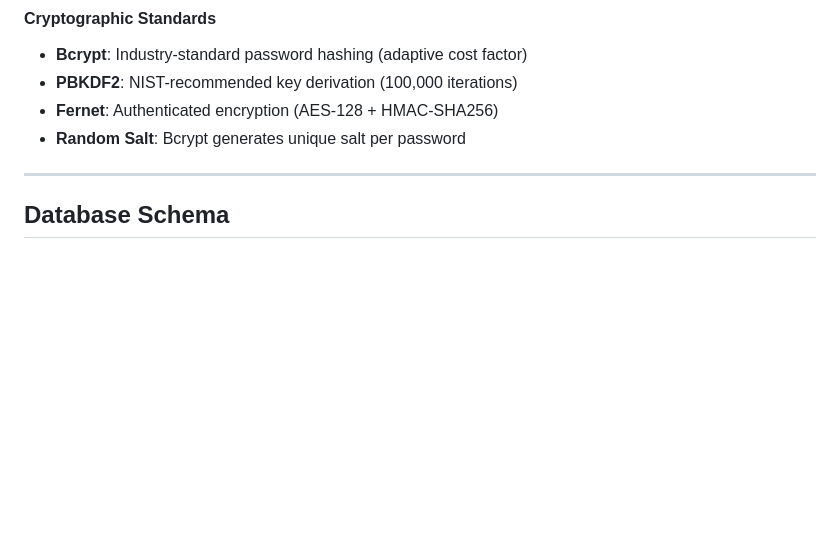
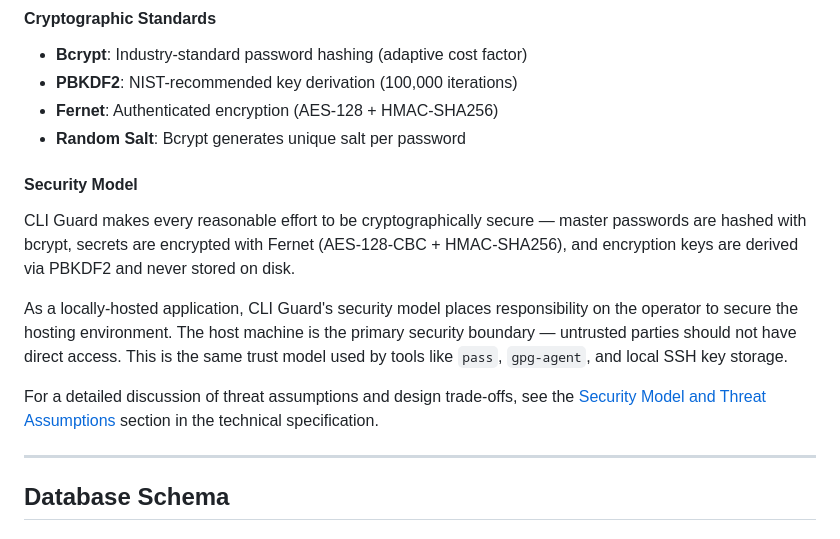
Before and after one commit to ThegenJackson/CLI_Guard, a Markdown page: README.md, the part around the change. GitHub-like rendering; blank space fills up the shorter version.

Commit message:
README Updates - Cryptohraphic and Security Tradeoffs

```diff
--- a/README.md
+++ b/README.md
@@ -254,6 +254,14 @@ User signs in → PBKDF2 derives Fernet key → Query DB → Decrypt password
 - **PBKDF2**: NIST-recommended key derivation (100,000 iterations)
 - **Fernet**: Authenticated encryption (AES-128 + HMAC-SHA256)
 - **Random Salt**: Bcrypt generates unique salt per password
+
+#### **Security Model**
+
+CLI Guard makes every reasonable effort to be cryptographically secure — master passwords are hashed with bcrypt, secrets are encrypted with Fernet (AES-128-CBC + HMAC-SHA256), and encryption keys are derived via PBKDF2 and never stored on disk.
+
+As a locally-hosted application, CLI Guard's security model places responsibility on the operator to secure the hosting environment. The host machine is the primary security boundary — untrusted parties should not have direct access. This is the same trust model used by tools like `pass`, `gpg-agent`, and local SSH key storage.
+
+For a detailed discussion of threat assumptions and design trade-offs, see the [Security Model and Threat Assumptions](TECH_SPEC.md#security-model-and-threat-assumptions) section in the technical specification.
 
 ---
 
```
Also changed, not shown: TECH_SPEC.md (+10 -0 lines).
